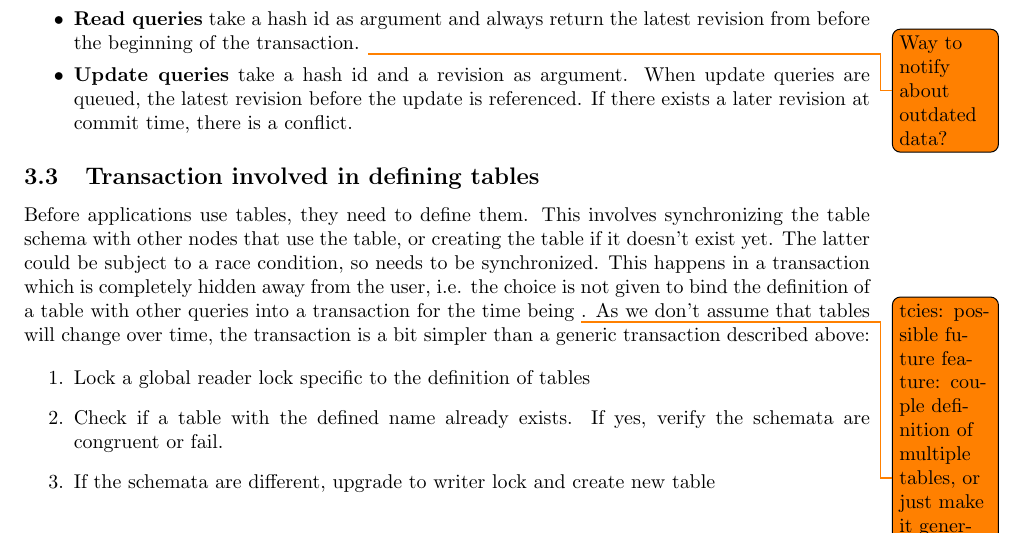
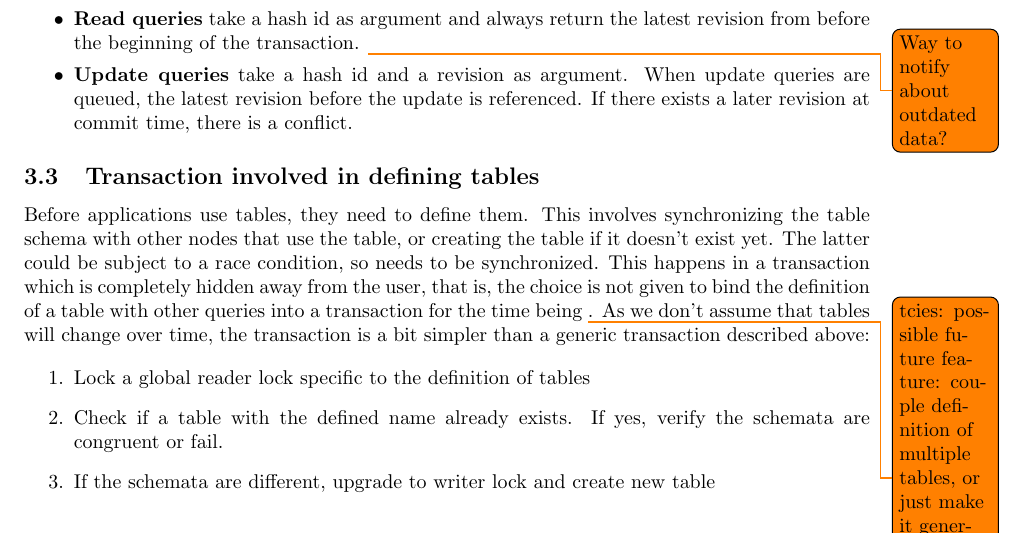
Before and after one commit to ethz-asl/map_api, a LaTeX document (map_api/doc/design-doc.tex): part of page 2 of 3, cut so that both start at the same text. Compiled offline with pdfLaTeX.

Commit message:
Resolved abbreviation comment.

```diff
--- a/map_api/doc/design-doc.tex
+++ b/map_api/doc/design-doc.tex
@@ -123,7 +123,8 @@ Before applications use tables, they need to define them. This involves
 synchronizing the table schema with other nodes that use the table, or creating
 the table if it doesn't exist yet. The latter could be subject to a race
 condition, so needs to be synchronized. This happens in a transaction which is
-completely hidden away from the user, i.e. the choice is not given to bind the
+completely hidden away from the user, that is, the choice is not given to bind
+the
 definition of a table with other queries into a transaction for the time being
 \todo{tcies: possible future feature: couple definition of multiple tables, or
 just make it generally available for inclusion in transactions}. As we don't
```
